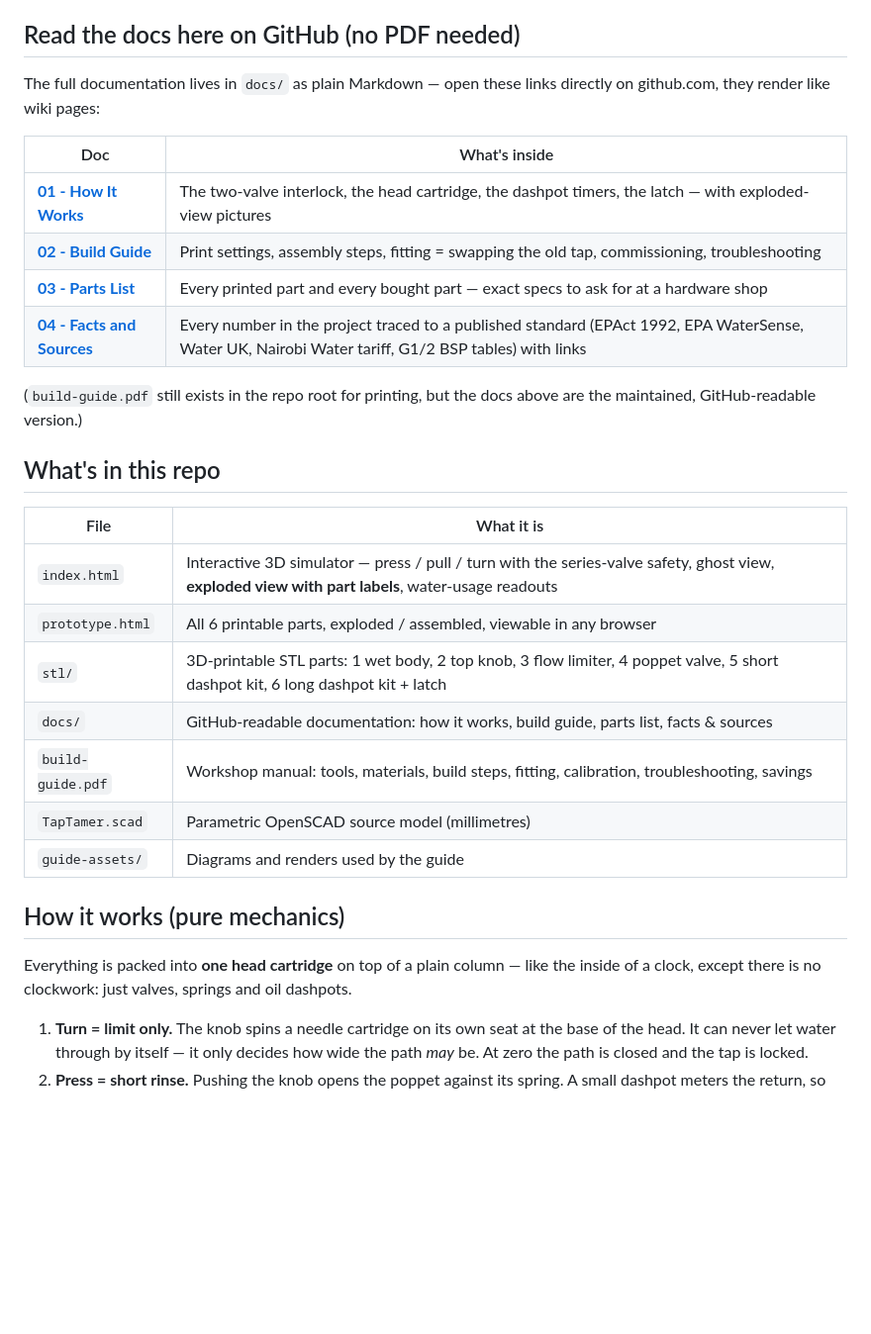
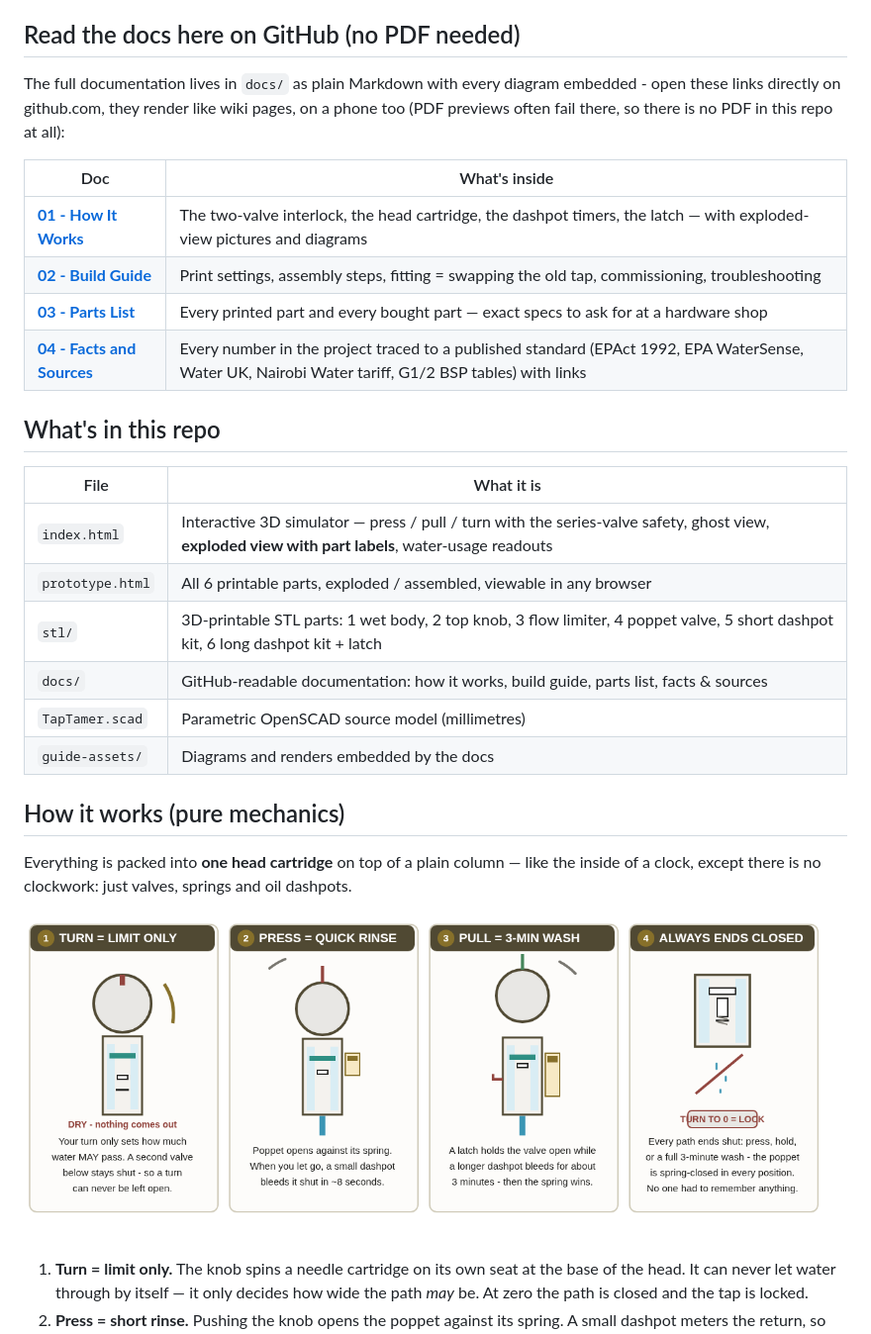
Before and after one commit to Grimzeero78/Water, a Markdown page: README.md, the part around the change. Shown at 99% size. GitHub-like rendering; blank space fills up the shorter version.

```diff
--- a/README.md
+++ b/README.md
@@ -30,18 +30,17 @@ running for an hour wastes about **480 L**.
 
 ## Read the docs here on GitHub (no PDF needed)
 
-The full documentation lives in `docs/` as plain Markdown — open these links
-directly on github.com, they render like wiki pages:
+The full documentation lives in `docs/` as plain Markdown with every diagram
+embedded - open these links directly on github.com, they render like wiki
+pages, on a phone too (PDF previews often fail there, so there is no PDF in
+this repo at all):
 
 | Doc | What's inside |
 |---|---|
-| **[01 - How It Works](docs/01-HOW-IT-WORKS.md)** | The two-valve interlock, the head cartridge, the dashpot timers, the latch — with exploded-view pictures |
+| **[01 - How It Works](docs/01-HOW-IT-WORKS.md)** | The two-valve interlock, the head cartridge, the dashpot timers, the latch — with exploded-view pictures and diagrams |
 | **[02 - Build Guide](docs/02-BUILD-GUIDE.md)** | Print settings, assembly steps, fitting = swapping the old tap, commissioning, troubleshooting |
 | **[03 - Parts List](docs/03-PARTS-LIST.md)** | Every printed part and every bought part — exact specs to ask for at a hardware shop |
 | **[04 - Facts and Sources](docs/04-FACTS-AND-SOURCES.md)** | Every number in the project traced to a published standard (EPAct 1992, EPA WaterSense, Water UK, Nairobi Water tariff, G1/2 BSP tables) with links |
-
-(`build-guide.pdf` still exists in the repo root for printing, but the docs
-above are the maintained, GitHub-readable version.)
 
 ## What's in this repo
 
@@ -51,14 +50,15 @@ above are the maintained, GitHub-readable version.)
 | `prototype.html` | All 6 printable parts, exploded / assembled, viewable in any browser |
 | `stl/` | 3D-printable STL parts: 1 wet body, 2 top knob, 3 flow limiter, 4 poppet valve, 5 short dashpot kit, 6 long dashpot kit + latch |
 | `docs/` | GitHub-readable documentation: how it works, build guide, parts list, facts & sources |
-| `build-guide.pdf` | Workshop manual: tools, materials, build steps, fitting, calibration, troubleshooting, savings |
 | `TapTamer.scad` | Parametric OpenSCAD source model (millimetres) |
-| `guide-assets/` | Diagrams and renders used by the guide |
+| `guide-assets/` | Diagrams and renders embedded by the docs |
 
 ## How it works (pure mechanics)
 
 Everything is packed into **one head cartridge** on top of a plain column — like the
 inside of a clock, except there is no clockwork: just valves, springs and oil dashpots.
+
+![Turn = limit only · Press = 8 s rinse · Pull = 3 min wash · Always ends closed](guide-assets/d2_cycle.png)
 
 1. **Turn = limit only.** The knob spins a needle cartridge on its own seat at the base
    of the head. It can never let water through by itself — it only decides how wide the
```
Also changed, not shown: docs/01-HOW-IT-WORKS.md (+10 -2 lines), docs/02-BUILD-GUIDE.md (+6 -4 lines), docs/images/exploded-front.png, docs/images/exploded-side.png, 2 other files.
